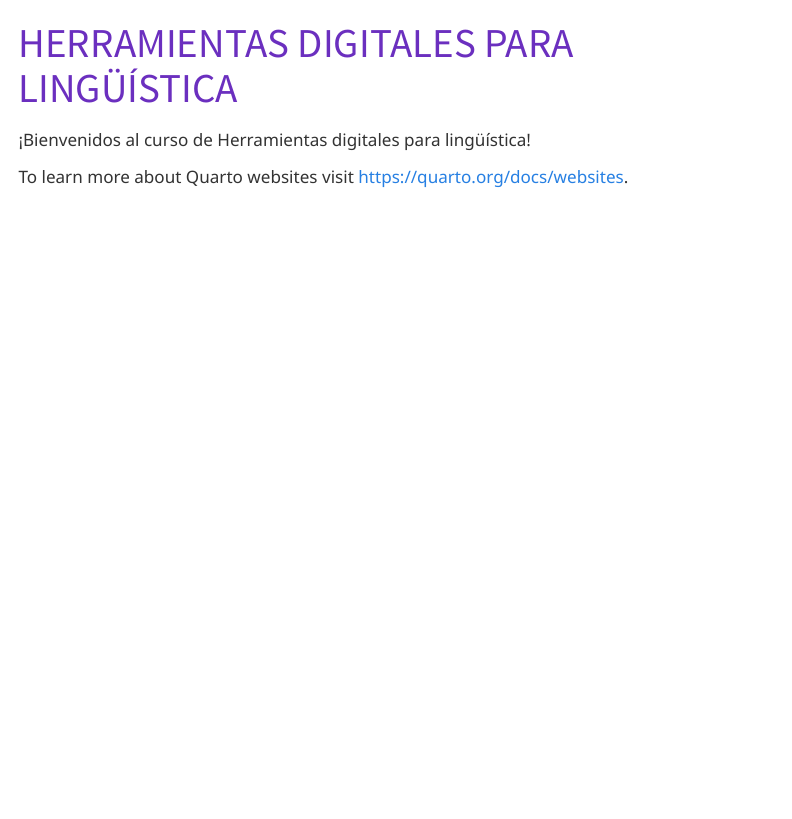
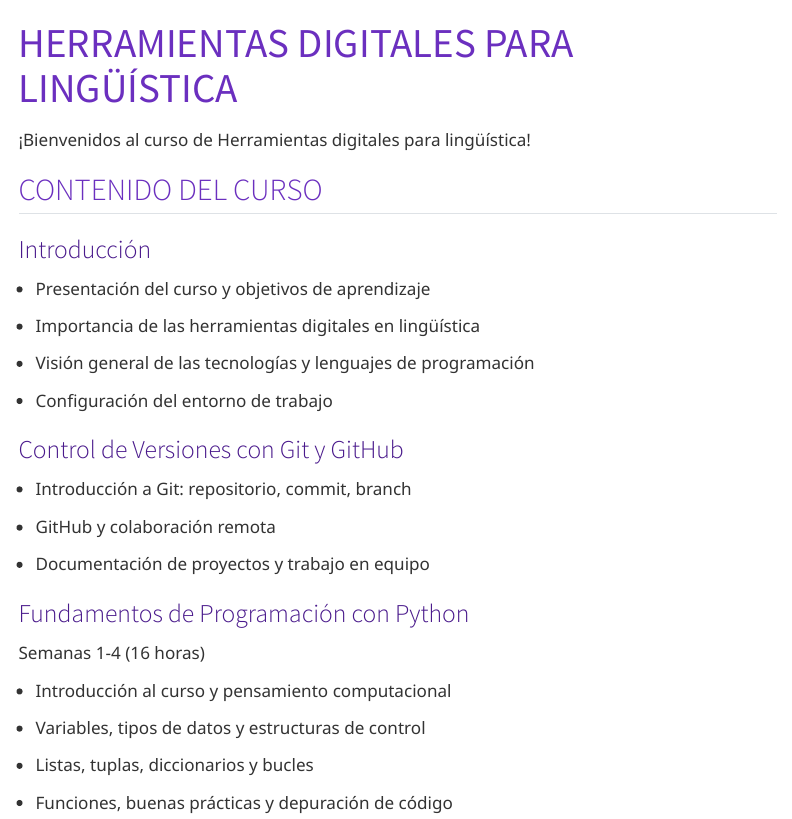
Before and after one commit to Maclenn77/hdl, a Quarto document (course/index.qmd): the page in a window 1100 px wide, from its top. Rendered offline with R 4.5, knitr and Pandoc in place of Quarto, with nearby package versions; menus at the side of the page are left out.

Commit message:
Update styles and contents

```diff
--- a/course/index.qmd
+++ b/course/index.qmd
@@ -4,4 +4,25 @@
 
 ¡Bienvenidos al curso de Herramientas digitales para lingüística!
 
-To learn more about Quarto websites visit <https://quarto.org/docs/websites>.
+## Contenido del curso
+
+### Introducción
+
+- Presentación del curso y objetivos de aprendizaje
+- Importancia de las herramientas digitales en lingüística
+- Visión general de las tecnologías y lenguajes de programación
+- Configuración del entorno de trabajo
+
+### Control de Versiones con Git y GitHub
+
+- Introducción a Git: repositorio, commit, branch
+- GitHub y colaboración remota
+- Documentación de proyectos y trabajo en equipo
+
+### Fundamentos de Programación con Python
+Semanas 1-4 (16 horas)
+
+- Introducción al curso y pensamiento computacional
+- Variables, tipos de datos y estructuras de control
+- Listas, tuplas, diccionarios y bucles
+- Funciones, buenas prácticas y depuración de código
--- a/course/styles.css
+++ b/course/styles.css
@@ -120,21 +120,22 @@
 }
 
 /* Units */
-.units {
+section .level2 {
     display: grid;
     gap: 30px;
     margin-top: 40px;
 }
 
-.unit {
+section .level3 {
     background: white;
     padding: 30px;
     border-radius: 15px;
     box-shadow: 0 5px 15px rgba(0,0,0,0.1);
     border-top: 5px solid #6B2FBF;
+    margin-bottom: 10px;
 }
 
-.unit h3 {
+section .level3 h3 {
     color: #6B2FBF;
     display: flex;
     align-items: center;
```
Also changed, not shown: 4 other files.
